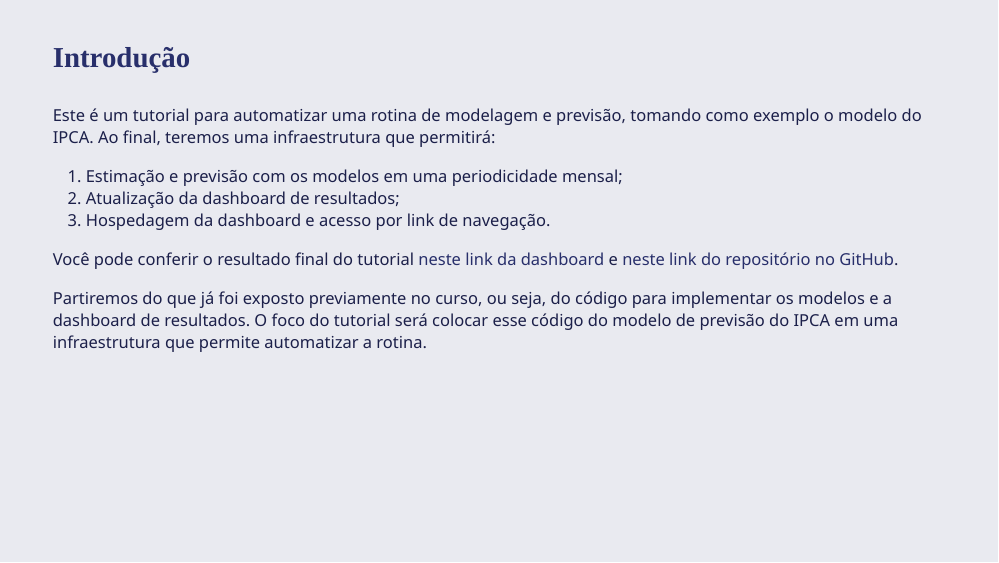
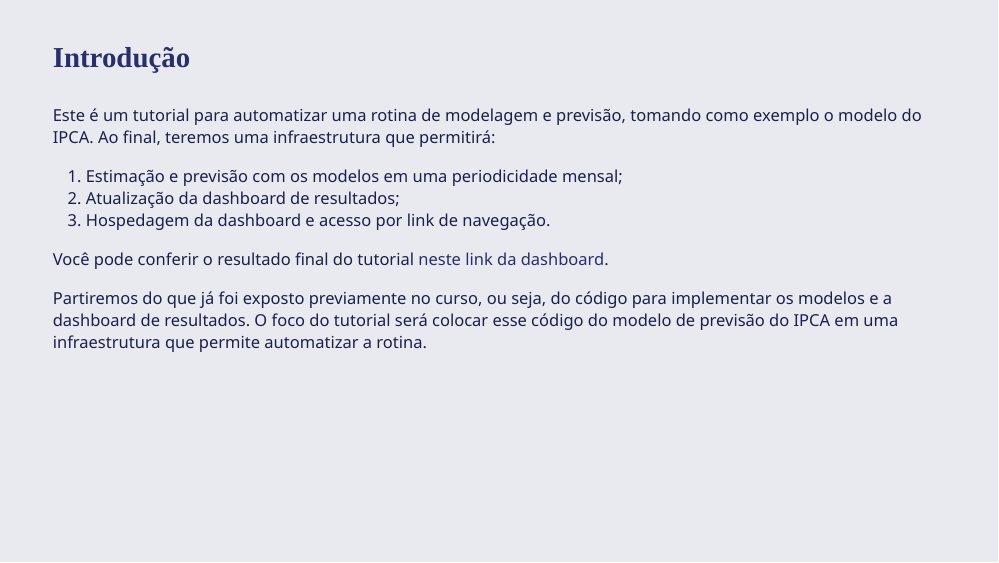
Before and after one commit to torcate/github, an R Markdown document (github.Rmd): page 3 of 27. Rendered offline with R 4.5, knitr and Pandoc, with nearby package versions; the slides are laid out offline by our stand-in for remark.js, each with all of its steps uncovered, in fonts that may differ from those the slides ask for, and without slide numbers, shadows or browser add-ons; colours and fonts come from the style sheet that the author committed, because xaringanthemer is not installed; some code elsewhere in the file could not run offline.

Commit message:
Atualiza link para dashboard final

```diff
--- a/github.Rmd
+++ b/github.Rmd
@@ -51,7 +51,7 @@ Este é um tutorial para automatizar uma rotina de modelagem e previsão, tomand
 2. Atualização da dashboard de resultados;
 3. Hospedagem da dashboard e acesso por link de navegação.
 
-Você pode conferir o resultado final do tutorial [neste link da dashboard]() e [neste link do repositório no GitHub]().
+Você pode conferir o resultado final do tutorial [neste link da dashboard](https://analisemacropro.github.io/ipca/).
 
 Partiremos do que já foi exposto previamente no curso, ou seja, do código para implementar os modelos e a dashboard de resultados. O foco do tutorial será colocar esse código do modelo de previsão do IPCA em uma infraestrutura que permite automatizar a rotina.
 
```
Also changed, not shown: github.html.
